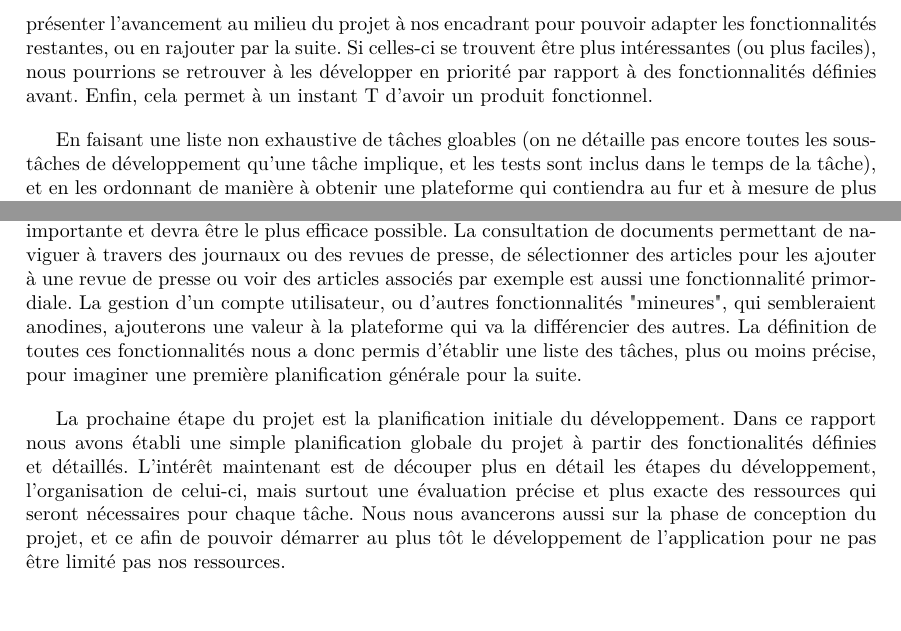
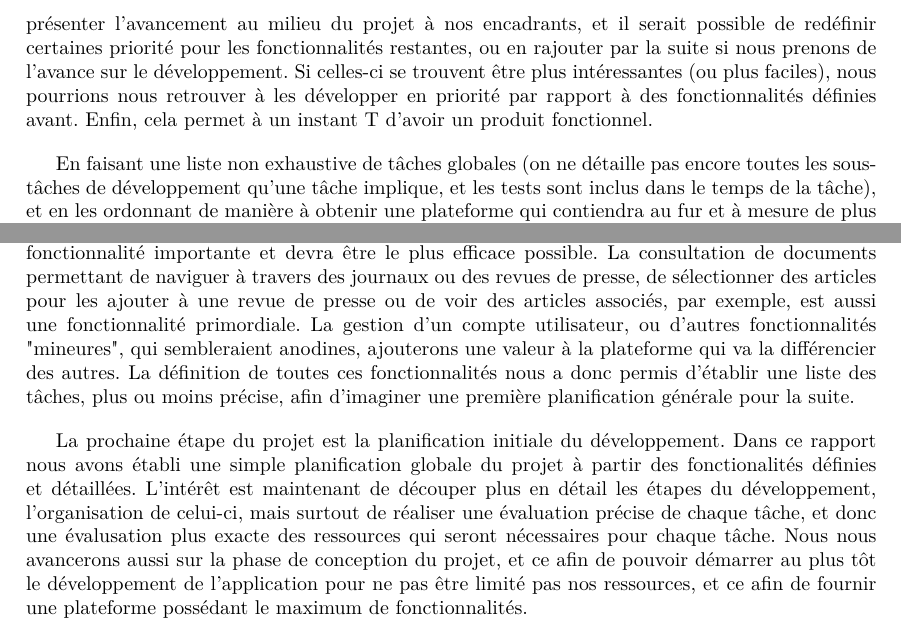
Before and after one commit to Romcol/Gutemberg-rapports, a LaTeX document (report/2_spec/main.tex, which reads report/2_spec/include/conclusion.tex, report/2_spec/include/planification.tex): two parts of pages 15 and 17 of 20, joined at a grey line, cut so that both start at the same text, the shorter picture padded with empty space. Compiled offline with pdfLaTeX.

Commit message:
correct planif + conclusion

```diff
--- a/report/2_spec/include/conclusion.tex
+++ b/report/2_spec/include/conclusion.tex
@@ -1,6 +1,6 @@
 \section{Conclusion}
 \label{sec:conc}
 
-Ce rapport a permis de mettre en évidence et de décrire en détail la routine d'un utilisateur et toutes les fonctionnalités auquel il pourra accéder. On retrouve donc la recherche d'éléments suivant certains paramètres comme des tags, des dates ou des noms de journaux qui est une fonctionnalité importante et devra être le plus efficace possible. La consultation de documents permettant de naviguer à travers des journaux ou des revues de presse, de sélectionner des articles pour les ajouter à une revue de presse ou voir des articles associés par exemple est aussi une fonctionnalité primordiale. La gestion d'un compte utilisateur, ou d'autres fonctionnalités "mineures", qui sembleraient anodines, ajouterons une valeur à la plateforme qui va la différencier des autres. La définition de toutes ces fonctionnalités nous a donc permis d'établir une liste des tâches, plus ou moins précise, pour imaginer une première planification générale pour la suite.
+Ce rapport a permis de mettre en évidence et de décrire en détail la routine d'un utilisateur et toutes les fonctionnalités auquel il pourra accéder. On retrouve donc la recherche d'éléments suivant certains paramètres comme des tags, des dates ou des noms de journaux; qui est une fonctionnalité importante et devra être le plus efficace possible. La consultation de documents permettant de naviguer à travers des journaux ou des revues de presse, de sélectionner des articles pour les ajouter à une revue de presse ou de voir des articles associés, par exemple, est aussi une fonctionnalité primordiale. La gestion d'un compte utilisateur, ou d'autres fonctionnalités "mineures", qui sembleraient anodines, ajouterons une valeur à la plateforme qui va la différencier des autres. La définition de toutes ces fonctionnalités nous a donc permis d'établir une liste des tâches, plus ou moins précise, afin d'imaginer une première planification générale pour la suite.
 
-La prochaine étape du projet est la planification initiale du développement. Dans ce rapport nous avons établi une simple planification globale du projet à partir des fonctionalités définies et détaillés. L'intérêt maintenant est de découper plus en détail les étapes du développement, l'organisation de celui-ci, mais surtout une évaluation précise et plus exacte des ressources qui seront nécessaires pour chaque tâche. Nous nous avancerons aussi sur la phase de conception du projet, et ce afin de pouvoir démarrer au plus tôt le développement de l'application pour ne pas être limité pas nos ressources.
+La prochaine étape du projet est la planification initiale du développement. Dans ce rapport nous avons établi une simple planification globale du projet à partir des fonctionalités définies et détaillées. L'intérêt est maintenant de découper plus en détail les étapes du développement, l'organisation de celui-ci, mais surtout de réaliser une évaluation précise de chaque tâche, et donc une évalusation plus exacte des ressources qui seront nécessaires pour chaque tâche. Nous nous avancerons aussi sur la phase de conception du projet, et ce afin de pouvoir démarrer au plus tôt le développement de l'application pour ne pas être limité pas nos ressources, et ce afin de fournir une plateforme possédant le maximum de fonctionnalités.
--- a/report/2_spec/include/planification.tex
+++ b/report/2_spec/include/planification.tex
@@ -9,7 +9,7 @@
 
-	C'est pourquoi nous pensons planifier le développement de l'application en se basant sur les méthodes agiles. Nous aurons donc une liste de fonctionnalités, triée suivant leur importance et leur difficulté à être développées. En considérant les ressources mises à disposition, nous délivrerons et effectuerons en continue des tests pour chacune des fonctionnalités. Ainsi il sera possible de présenter l'avancement au milieu du projet à nos encadrant pour pouvoir adapter les fonctionnalités restantes, ou en rajouter par la suite. Si celles-ci se trouvent être plus intéressantes (ou plus faciles), nous pourrions se retrouver à les développer en priorité par rapport à des fonctionnalités définies avant. Enfin, cela permet à un instant T d'avoir un produit fonctionnel.
+	C'est pourquoi nous pensons planifier le développement de l'application en se basant sur les méthodes agiles. Nous aurons donc une liste de fonctionnalités, triée suivant leur importance et leur difficulté à être développées. En considérant les ressources mises à disposition, nous délivrerons et effectuerons en continue des tests pour chacune des fonctionnalités. Ainsi il sera possible de présenter l'avancement au milieu du projet à nos encadrants, et il serait possible de redéfinir certaines priorité pour les fonctionnalités restantes, ou en rajouter par la suite si nous prenons de l'avance sur le développement. Si celles-ci se trouvent être plus intéressantes (ou plus faciles), nous pourrions nous retrouver à les développer en priorité par rapport à des fonctionnalités définies avant. Enfin, cela permet à un instant T d'avoir un produit fonctionnel.
 
-	En faisant une liste non exhaustive de tâches gloables (on ne détaille pas encore toutes les sous-tâches de développement qu'une tâche implique, et les tests sont inclus dans le temps de la tâche), et en les ordonnant de manière à obtenir une plateforme qui contiendra au fur et à mesure de plus en plus de fonctionnalités en partant des plus importantes; on arrive à ce schéma de planification.
+	En faisant une liste non exhaustive de tâches globales (on ne détaille pas encore toutes les sous-tâches de développement qu'une tâche implique, et les tests sont inclus dans le temps de la tâche), et en les ordonnant de manière à obtenir une plateforme qui contiendra au fur et à mesure de plus en plus de fonctionnalités en partant des plus importantes; on arrive à ce schéma de planification.
 
 	\begin{figure}[H]
         \centering
```
Also changed, not shown: report/2_spec/include/planification.tex (6 more changed lines).
